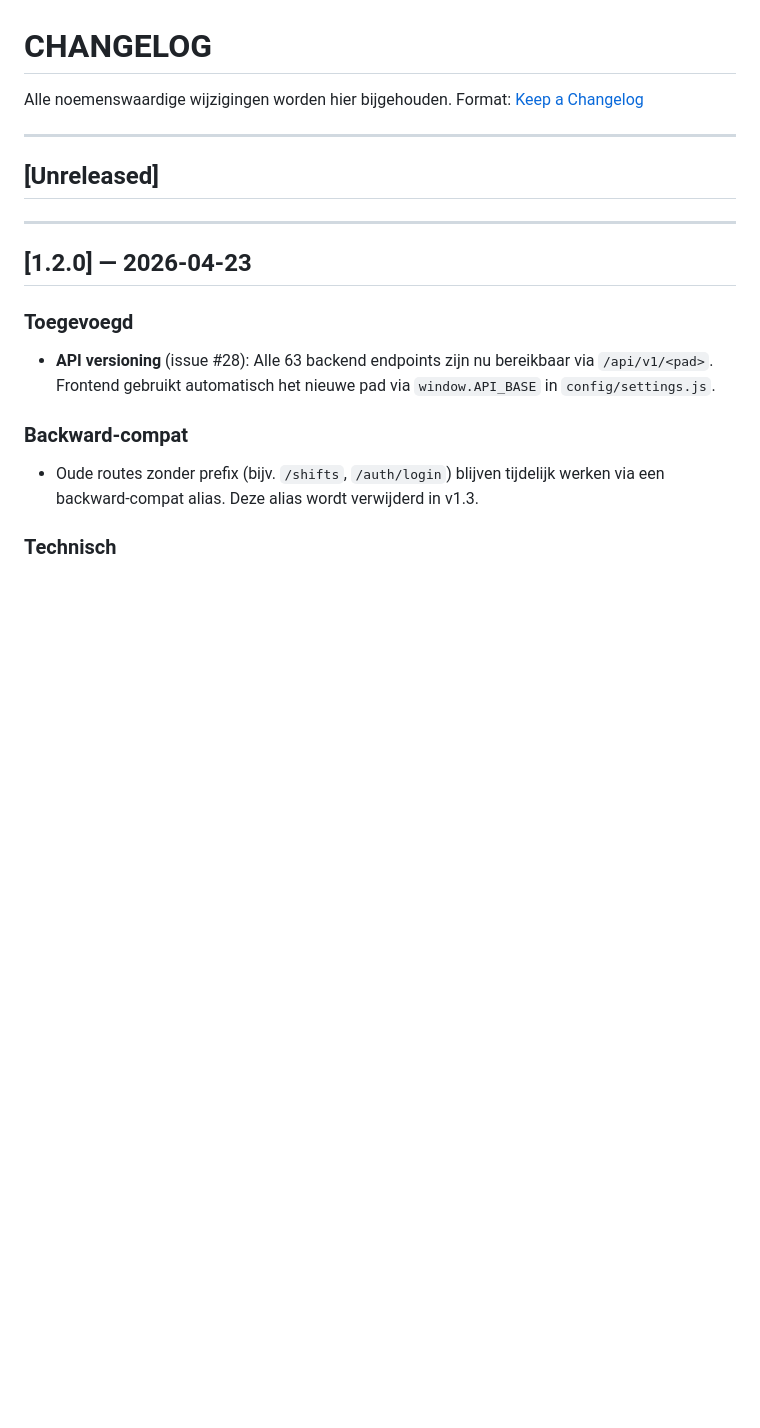
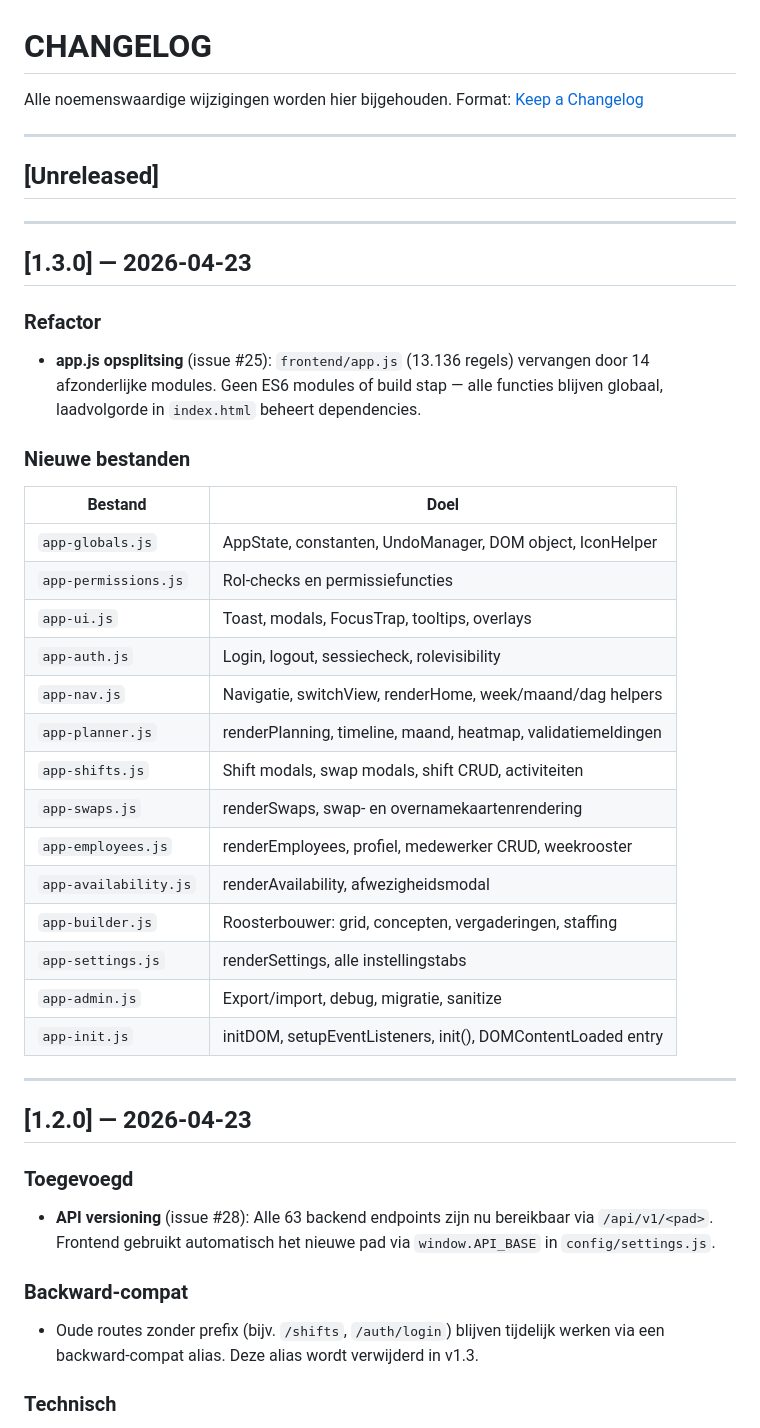
Before and after one commit to Kirbypopdog/Uurroosterapp, a Markdown page: CHANGELOG.md, the part around the change. Rendered like a GitHub page; blank space fills up the shorter version.

```diff
--- a/CHANGELOG.md
+++ b/CHANGELOG.md
@@ -6,6 +6,31 @@ Format: [Keep a Changelog](https://keepachangelog.com/nl/1.0.0/)
 ---
 
 ## [Unreleased]
+
+---
+
+## [1.3.0] — 2026-04-23
+
+### Refactor
+- **app.js opsplitsing** (issue #25): `frontend/app.js` (13.136 regels) vervangen door 14 afzonderlijke modules. Geen ES6 modules of build stap — alle functies blijven globaal, laadvolgorde in `index.html` beheert dependencies.
+
+### Nieuwe bestanden
+| Bestand | Doel |
+|---------|------|
+| `app-globals.js` | AppState, constanten, UndoManager, DOM object, IconHelper |
+| `app-permissions.js` | Rol-checks en permissiefuncties |
+| `app-ui.js` | Toast, modals, FocusTrap, tooltips, overlays |
+| `app-auth.js` | Login, logout, sessiecheck, rolevisibility |
+| `app-nav.js` | Navigatie, switchView, renderHome, week/maand/dag helpers |
+| `app-planner.js` | renderPlanning, timeline, maand, heatmap, validatiemeldingen |
+| `app-shifts.js` | Shift modals, swap modals, shift CRUD, activiteiten |
+| `app-swaps.js` | renderSwaps, swap- en overnamekaartenrendering |
+| `app-employees.js` | renderEmployees, profiel, medewerker CRUD, weekrooster |
+| `app-availability.js` | renderAvailability, afwezigheidsmodal |
+| `app-builder.js` | Roosterbouwer: grid, concepten, vergaderingen, staffing |
+| `app-settings.js` | renderSettings, alle instellingstabs |
+| `app-admin.js` | Export/import, debug, migratie, sanitize |
+| `app-init.js` | initDOM, setupEventListeners, init(), DOMContentLoaded entry |
 
 ---
 
```
Also changed, not shown: CLAUDE.md (+15 -3 lines).
